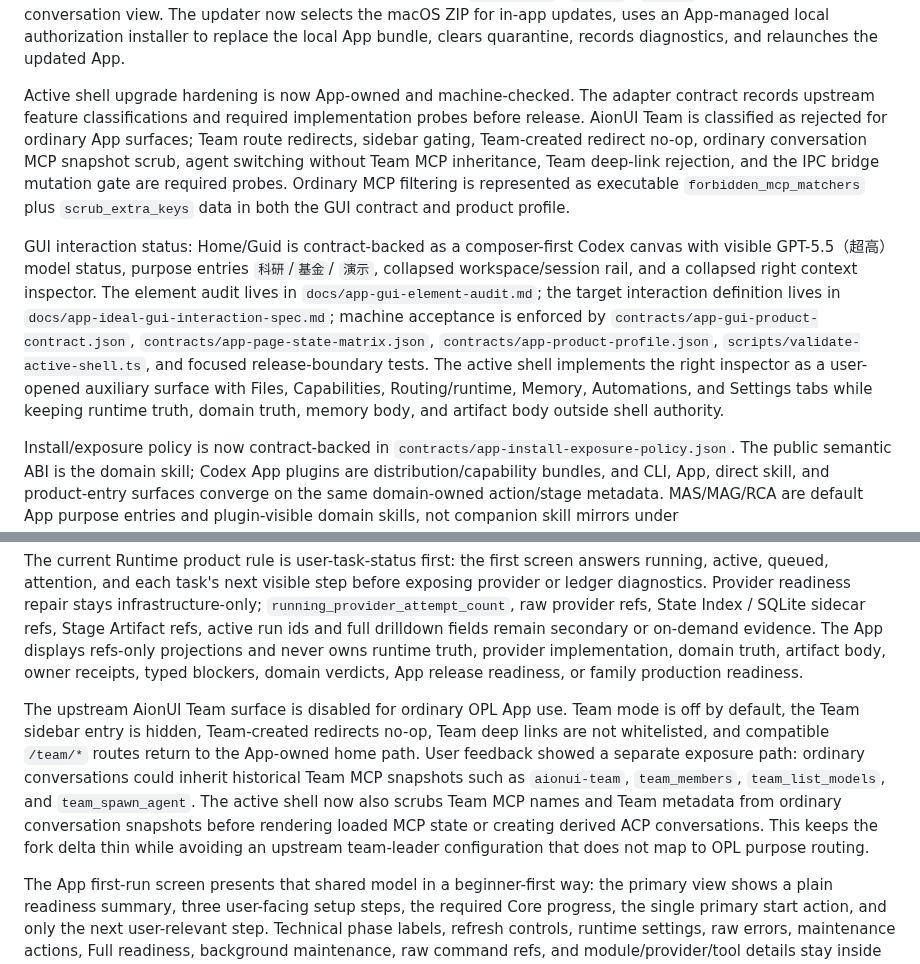
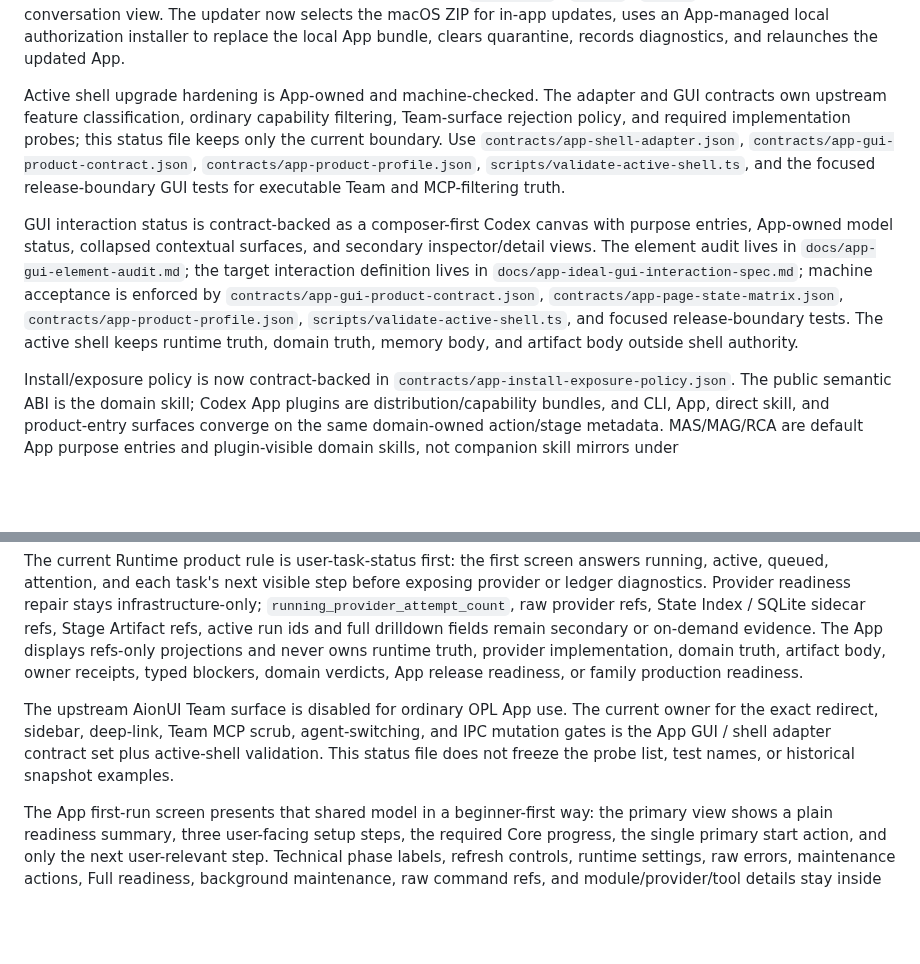
Before and after one commit to RenDeHuang/one-person-lab-app, a Markdown page: docs/status.md, 2 parts joined by grey strips. Rendered like a GitHub page; blank space fills up the shorter version.

Commit message:
docs: keep app status shell details contract-owned

```diff
--- a/docs/status.md
+++ b/docs/status.md
@@ -55,28 +55,24 @@ now selects the macOS ZIP for in-app updates, uses an App-managed local
 authorization installer to replace the local App bundle, clears quarantine,
 records diagnostics, and relaunches the updated App.
 
-Active shell upgrade hardening is now App-owned and machine-checked. The adapter
-contract records upstream feature classifications and required implementation
-probes before release. AionUI Team is classified as rejected for ordinary App
-surfaces; Team route redirects, sidebar gating, Team-created redirect no-op,
-ordinary conversation MCP snapshot scrub, agent switching without Team MCP
-inheritance, Team deep-link rejection, and the IPC bridge mutation gate are
-required probes. Ordinary MCP filtering is represented as executable
-`forbidden_mcp_matchers` plus `scrub_extra_keys` data in both the GUI contract
-and product profile.
+Active shell upgrade hardening is App-owned and machine-checked. The adapter and
+GUI contracts own upstream feature classification, ordinary capability filtering,
+Team-surface rejection policy, and required implementation probes; this status
+file keeps only the current boundary. Use
+`contracts/app-shell-adapter.json`, `contracts/app-gui-product-contract.json`,
+`contracts/app-product-profile.json`, `scripts/validate-active-shell.ts`, and
+the focused release-boundary GUI tests for executable Team and MCP-filtering
+truth.
 
-GUI interaction status: Home/Guid is contract-backed as a composer-first Codex
-canvas with visible GPT-5.5（超高） model status, purpose entries `科研`/`基金`/
-`演示`, collapsed workspace/session rail, and a collapsed right context
-inspector. The element audit lives in
+GUI interaction status is contract-backed as a composer-first Codex canvas with
+purpose entries, App-owned model status, collapsed contextual surfaces, and
+secondary inspector/detail views. The element audit lives in
 `docs/app-gui-element-audit.md`; the target interaction definition lives in
 `docs/app-ideal-gui-interaction-spec.md`; machine acceptance is enforced by
 `contracts/app-gui-product-contract.json`,
 `contracts/app-page-state-matrix.json`,
 `contracts/app-product-profile.json`, `scripts/validate-active-shell.ts`, and
-focused release-boundary tests. The active shell implements the right inspector
-as a user-opened auxiliary surface with Files, Capabilities, Routing/runtime,
-Memory, Automations, and Settings tabs while keeping runtime truth, domain
+focused release-boundary tests. The active shell keeps runtime truth, domain
 truth, memory body, and artifact body outside shell authority.
 
 Install/exposure policy is now contract-backed in
@@ -164,16 +160,11 @@ refs-only projections and never owns runtime truth, provider implementation,
 domain truth, artifact body, owner receipts, typed blockers, domain verdicts,
 App release readiness, or family production readiness.
 
-The upstream AionUI Team surface is disabled for ordinary OPL App use. Team
-mode is off by default, the Team sidebar entry is hidden, Team-created redirects
-no-op, Team deep links are not whitelisted, and compatible `/team/*` routes
-return to the App-owned home path. User feedback showed a separate exposure path:
-ordinary conversations could inherit historical Team MCP snapshots such as
-`aionui-team`, `team_members`, `team_list_models`, and `team_spawn_agent`. The
-active shell now also scrubs Team MCP names and Team metadata from ordinary
-conversation snapshots before rendering loaded MCP state or creating derived
-ACP conversations. This keeps the fork delta thin while avoiding an upstream
-team-leader configuration that does not map to OPL purpose routing.
+The upstream AionUI Team surface is disabled for ordinary OPL App use. The
+current owner for the exact redirect, sidebar, deep-link, Team MCP scrub,
+agent-switching, and IPC mutation gates is the App GUI / shell adapter contract
+set plus active-shell validation. This status file does not freeze the probe
+list, test names, or historical snapshot examples.
 
 The App first-run screen presents that shared model in a beginner-first way:
 the primary view shows a plain readiness summary, three user-facing setup
```
Also changed, not shown: other parts of docs/status.md (+34 -81 lines).
